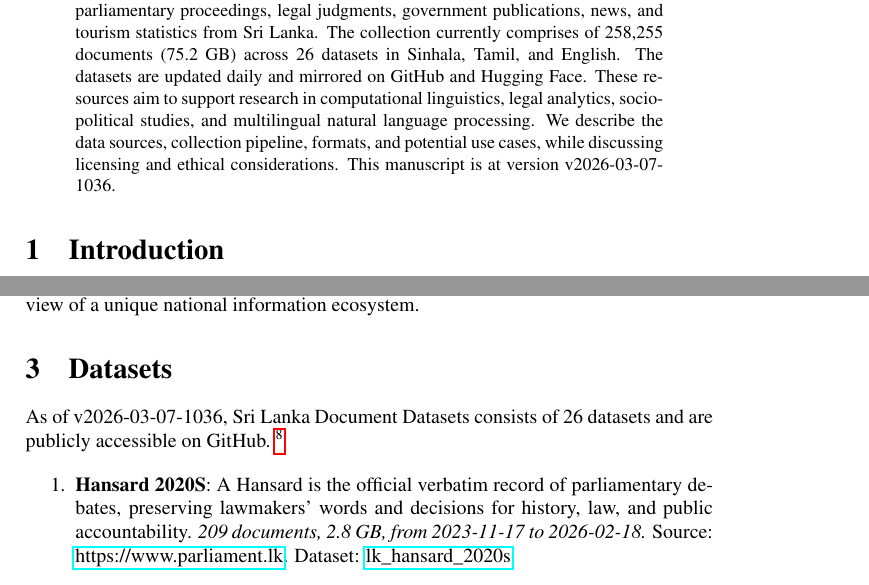
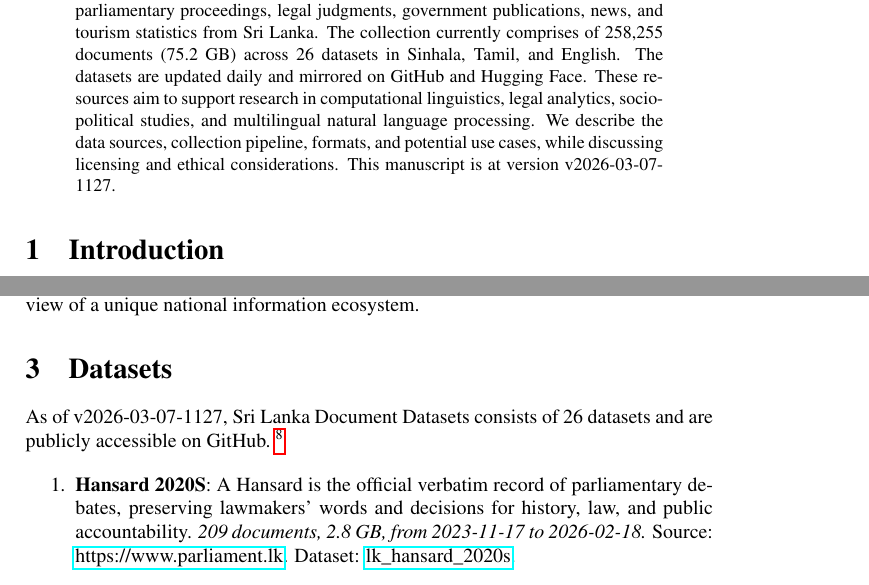
Before and after one commit to nuuuwan/lk_datasets, a LaTeX paper (latex/lk_datasets.tex): two parts of pages 1 and 2 of 7, joined at a grey line, cut so that both start at the same text. Compiled offline with pdfLaTeX; a LaTeX package or settings file that is missing is left out.

Commit message:
🤖 [build.yml] 2026-03-07-0557

```diff
--- a/latex/lk_datasets.tex
+++ b/latex/lk_datasets.tex
@@ -16,7 +16,7 @@
 \normalsize%
 \maketitle%
 \begin{abstract}%
-We present a collection of open, machine-readable document datasets covering parliamentary proceedings, legal judgments, government publications, news, and tourism statistics from Sri Lanka. The collection currently comprises of  258,255  documents (75.2 GB) across 26  datasets in Sinhala, Tamil, and English. The datasets are updated daily and mirrored on GitHub and Hugging Face. These resources aim to support research in computational linguistics, legal analytics, socio-political studies, and multilingual natural language processing. We describe the data sources, collection pipeline, formats, and potential use cases, while discussing licensing and ethical considerations. This manuscript is at version v2026-03-07-1036.%
+We present a collection of open, machine-readable document datasets covering parliamentary proceedings, legal judgments, government publications, news, and tourism statistics from Sri Lanka. The collection currently comprises of  258,255  documents (75.2 GB) across 26  datasets in Sinhala, Tamil, and English. The datasets are updated daily and mirrored on GitHub and Hugging Face. These resources aim to support research in computational linguistics, legal analytics, socio-political studies, and multilingual natural language processing. We describe the data sources, collection pipeline, formats, and potential use cases, while discussing licensing and ethical considerations. This manuscript is at version v2026-03-07-1127.%
 
 %
 \end{abstract}%
@@ -86,7 +86,7 @@ The Sri Lanka Document Datasets aim to fill this gap by aggregating diverse sour
 %
 \section{Datasets}%
 \label{sec:Datasets}%
-As of v2026-03-07-1036, Sri Lanka Document Datasets
+As of v2026-03-07-1127, Sri Lanka Document Datasets
   consists of 26 datasets
  and are publicly accessible on GitHub.%
 ~%
```
Also changed, not shown: README.md, latex/lk_datasets.pdf.
